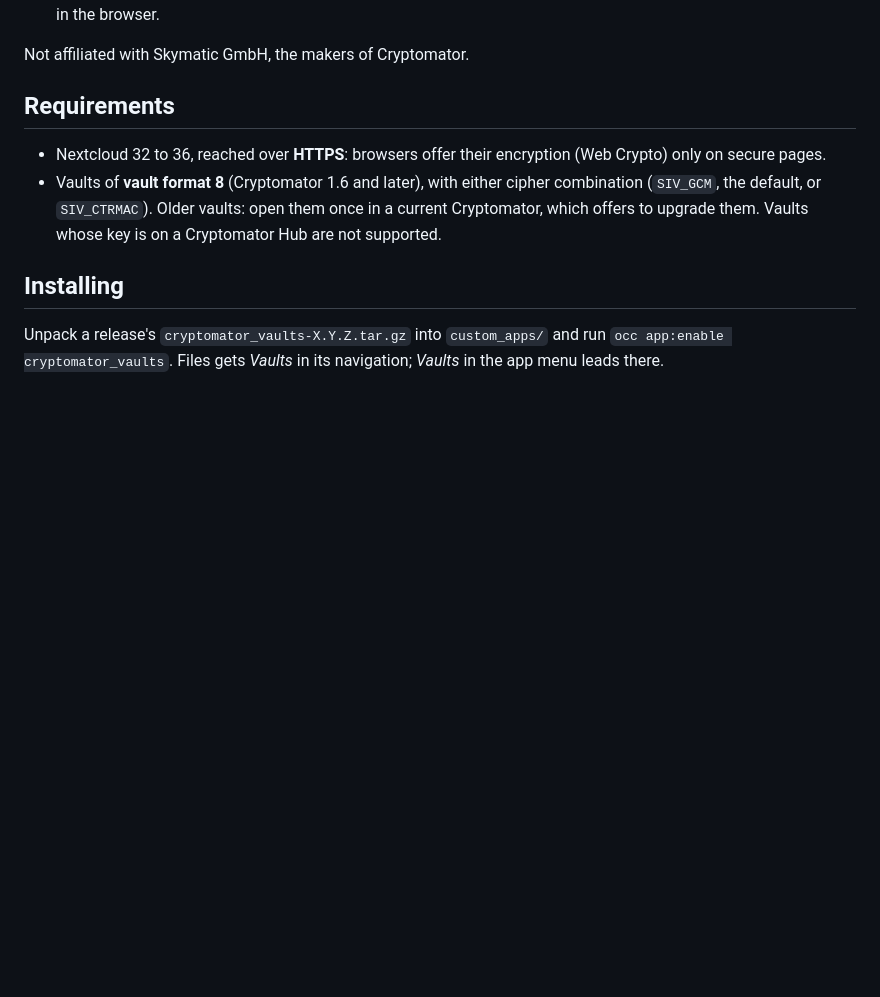
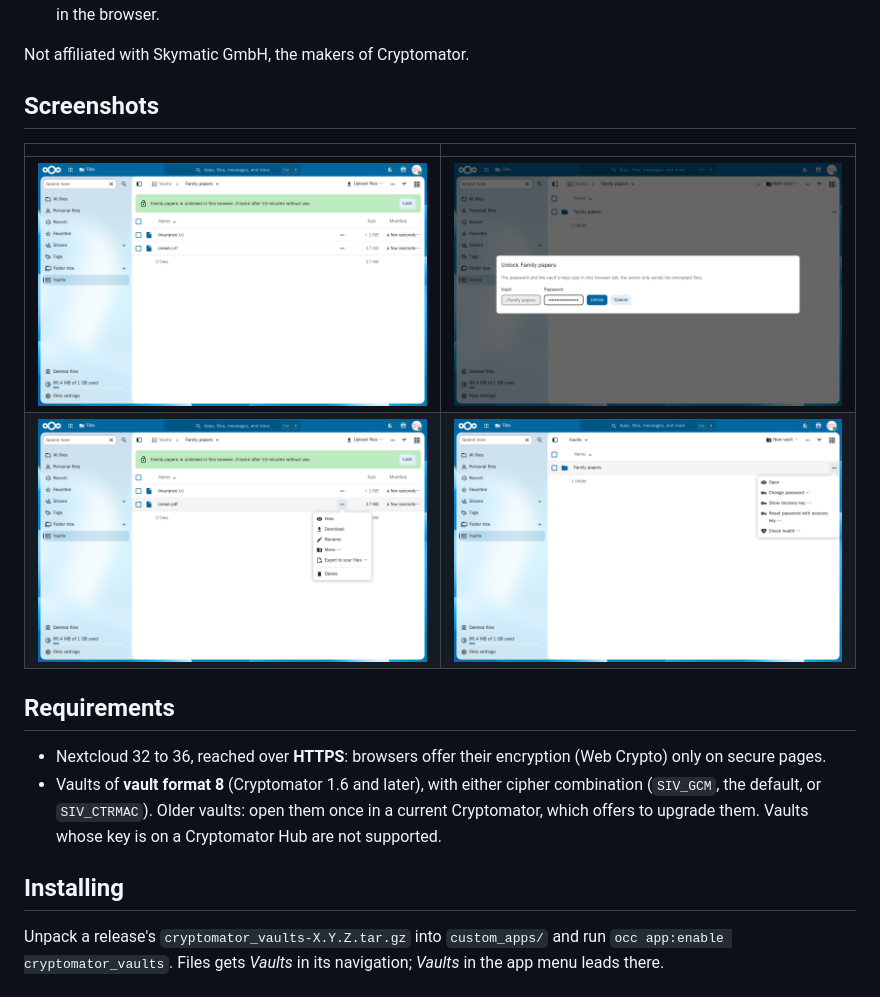
Before and after one commit to sarumaj/nextcloud-cryptomator, a Markdown page: README.md, the part around the change. Rendered like a GitHub page; pictures changed too: screenshots/1-open.png (added), screenshots/2-unlock.png (added), screenshots/3-entry-menu.png (added); blank space fills up the shorter version.

Commit message:
screenshots of the demo vault in the README and info.xml; PHP 8.2 as composer.json

```diff
--- a/README.md
+++ b/README.md
@@ -20,6 +20,13 @@ app: open their folders, preview, download and upload files, without installing
   xls, ods), all made in the browser.
 
 Not affiliated with Skymatic GmbH, the makers of Cryptomator.
+
+## Screenshots
+
+|                                                                          |                                                           |
+| ------------------------------------------------------------------------ | --------------------------------------------------------- |
+| ![An unlocked vault in Files, with the lock bar](screenshots/1-open.png) | ![Unlocking a vault](screenshots/2-unlock.png)            |
+| ![An entry's menu in a vault](screenshots/3-entry-menu.png)              | ![A vault's menu in Vaults](screenshots/4-vault-menu.png) |
 
 ## Requirements
 
```
Also changed, not shown: 1 other file.
